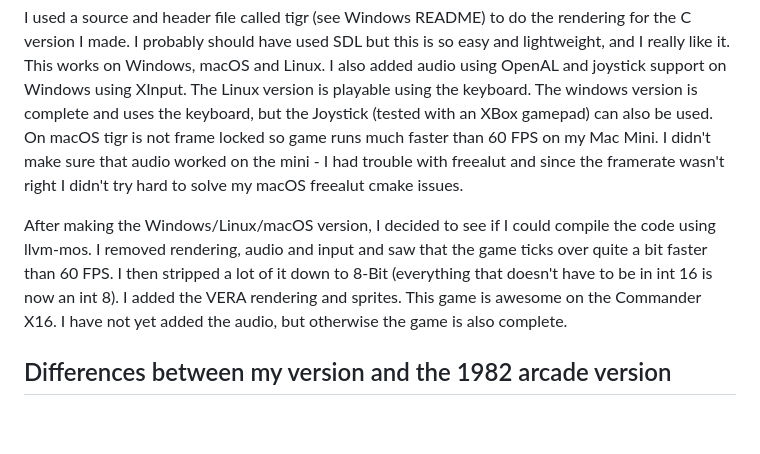
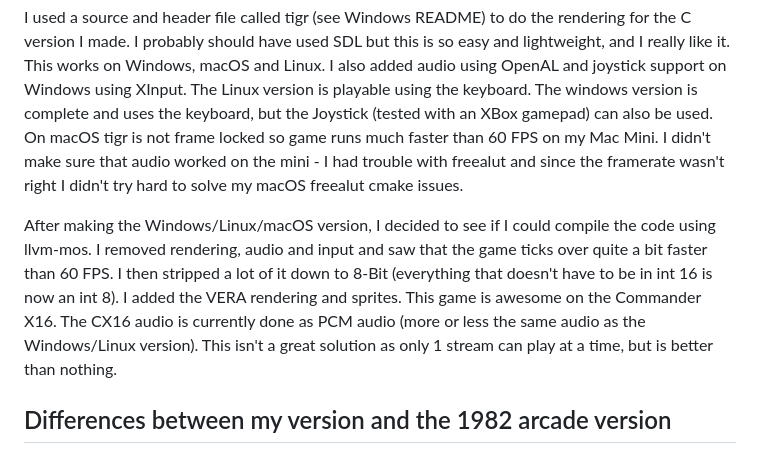
Before and after one commit to StewBC/Time-Pilot, a Markdown page: README.md, the part around the change. GitHub-like rendering; blank space fills up the shorter version.

```diff
--- a/README.md
+++ b/README.md
@@ -17,7 +17,7 @@ After I finished that task, I wrote the AI all in C as well.  The C code is a li
 
 I used a source and header file called tigr (see Windows README) to do the rendering for the C version I made.  I probably should have used SDL but this is so easy and lightweight, and I really like it.  This works on Windows, macOS and Linux.  I also added audio using OpenAL and joystick support on Windows using XInput.  The Linux version is playable using the keyboard.  The windows version is complete and uses the keyboard, but the Joystick (tested with an XBox gamepad) can also be used.  On macOS tigr is not frame locked so game runs much faster than 60 FPS on my Mac Mini.  I didn't make sure that audio worked on the mini - I had trouble with freealut and since the framerate wasn't right I didn't try hard to solve my macOS freealut cmake issues.
 
-After making the Windows/Linux/macOS version, I decided to see if I could compile the code using llvm-mos.  I removed rendering, audio and input and saw that the game ticks over quite a bit faster than 60 FPS.  I then stripped a lot of it down to 8-Bit (everything that doesn't have to be in int 16 is now an int 8).  I added the VERA rendering and sprites.  This game is awesome on the Commander X16.  I have not yet added the audio, but otherwise the game is also complete.
+After making the Windows/Linux/macOS version, I decided to see if I could compile the code using llvm-mos.  I removed rendering, audio and input and saw that the game ticks over quite a bit faster than 60 FPS.  I then stripped a lot of it down to 8-Bit (everything that doesn't have to be in int 16 is now an int 8).  I added the VERA rendering and sprites.  This game is awesome on the Commander X16.  The CX16 audio is currently done as PCM audio (more or less the same audio as the Windows/Linux version).  This isn't a great solution as only 1 stream can play at a time, but is better than nothing.
 
 ## Differences between my version and the 1982 arcade version
 This game was designed for the Apple IIgs which has a much lower vertical resolution (maybe 192 but I think 200 lines, I can't remember for sure now) than the Arcade version.  For this reason, I moved all of the stats such as score, extra lives, etc. over to the right hand side.  The Windows/Linux/macOS version uses a horizontal resolution of 200.  The Commander X16 version uses a horizontal resolution of 240 - that matches its 40x30 mode.
```
Also changed, not shown: TimePilot-CX16/README.md (+4 -1 lines).
